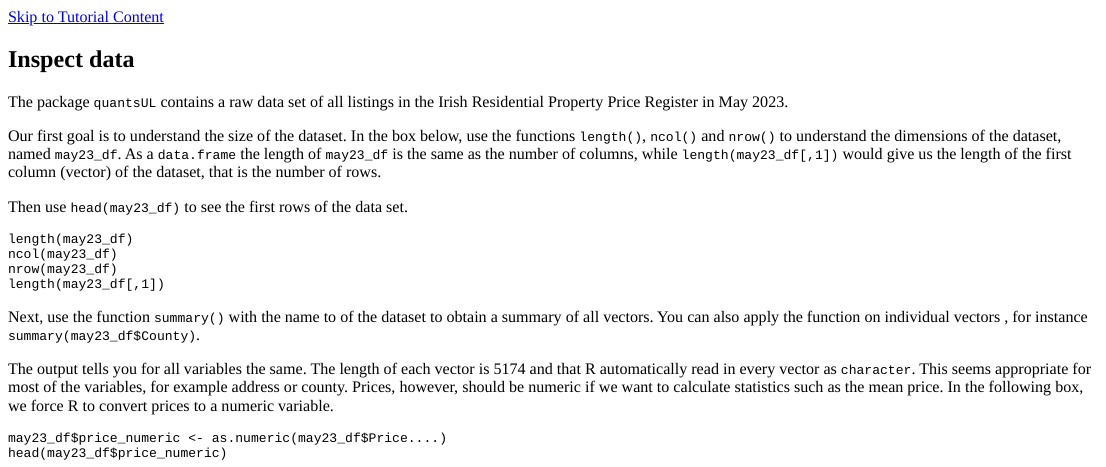
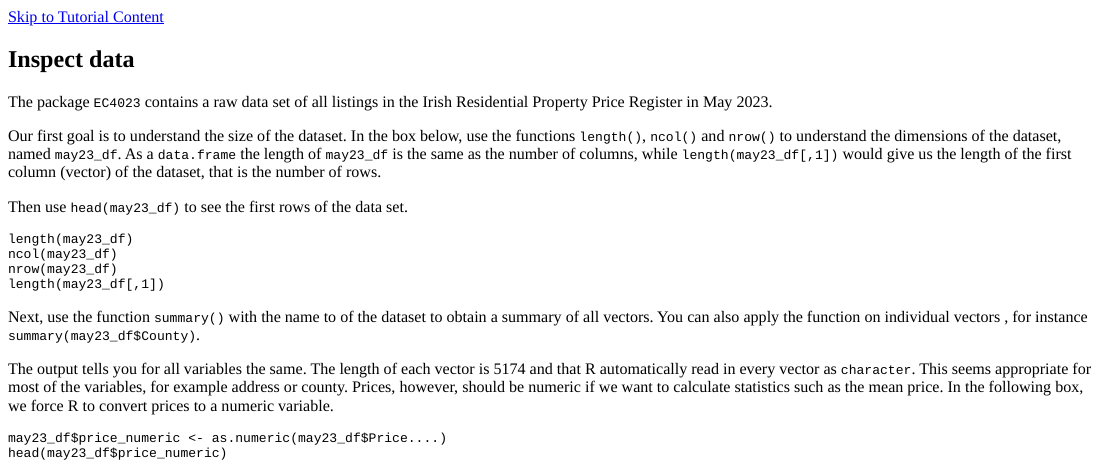
Before and after one commit to lkuld/EC4023, an R Markdown document (inst/tutorials/Tutorial_3/Tutorial_3_PPR.rmd): the page in a window 1100 px wide, from its top. The pictures show the output file inst/tutorials/Tutorial_3/Tutorial_3_PPR.html that the author committed with the source, opened offline.

Commit message:
name changes

````diff
--- a/inst/tutorials/Tutorial_3/Tutorial_3_PPR.rmd
+++ b/inst/tutorials/Tutorial_3/Tutorial_3_PPR.rmd
@@ -6,7 +6,7 @@ runtime: shiny_prerendered
 
 ```{r setup, include=FALSE}
 library(learnr)
-library(quantsUL)
+library(EC4023)
 library(stringr)
 knitr::opts_chunk$set(echo = FALSE)
 ```
@@ -14,7 +14,7 @@ knitr::opts_chunk$set(echo = FALSE)
 
 ##  Inspect data
 
-The package `quantsUL` contains a raw data set of all listings in the Irish Residential Property Price Register in May 2023.
+The package `EC4023` contains a raw data set of all listings in the Irish Residential Property Price Register in May 2023.
 
 Our first goal is to understand the size of the dataset. In the box below, use the functions `length()`, `ncol()` and `nrow()` to understand the dimensions of the dataset, named `may23_df`. As a `data.frame` the length of `may23_df` is the same as the number of columns, while `length(may23_df[,1])` would give us the length of the first column (vector) of the dataset, that is the number of rows.
 
````
Also changed, not shown: inst/tutorials/Tutorial_2/Tutorial_2_Data.rmd (+1 -1 lines), inst/tutorials/Tutorial_1_Introduction/Tutorial_1_Introduction.html, inst/tutorials/Tutorial_2/Tutorial_2_Data.html, inst/tutorials/Tutorial_3/Tutorial_3_PPR.html.
